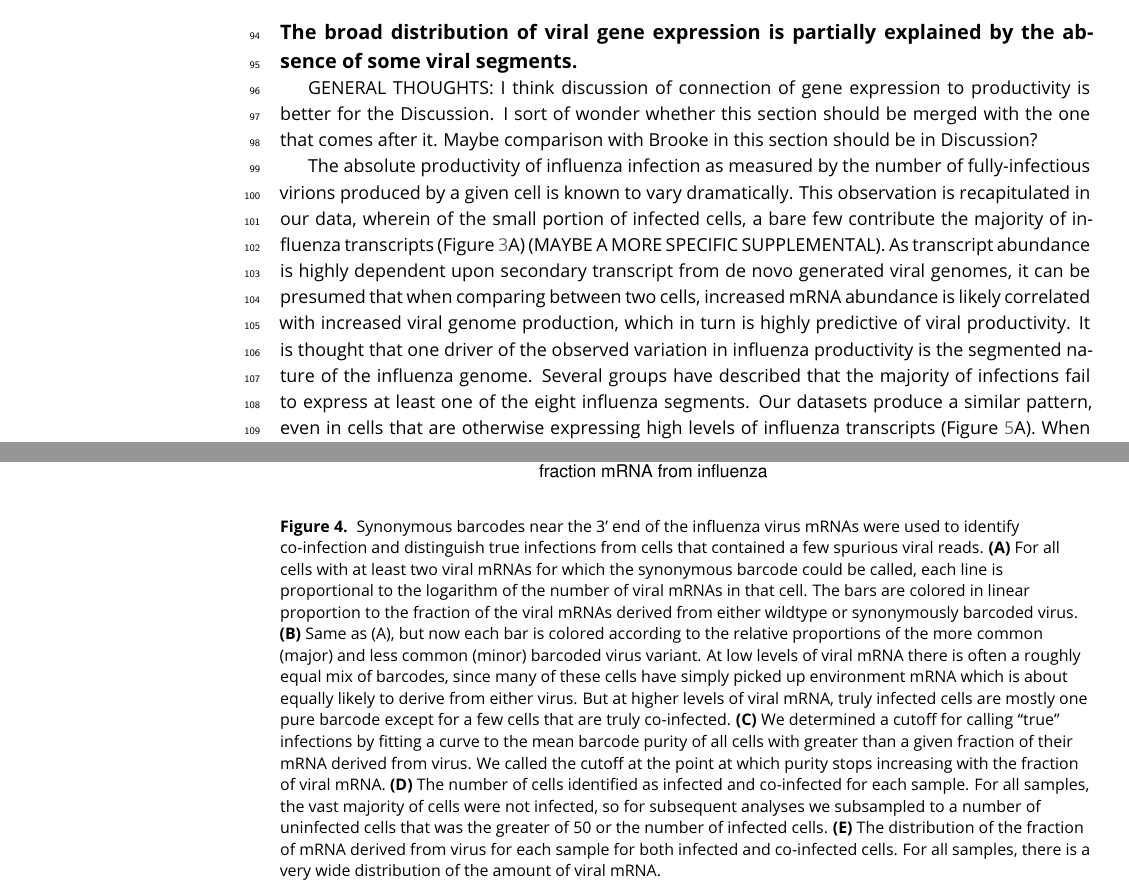
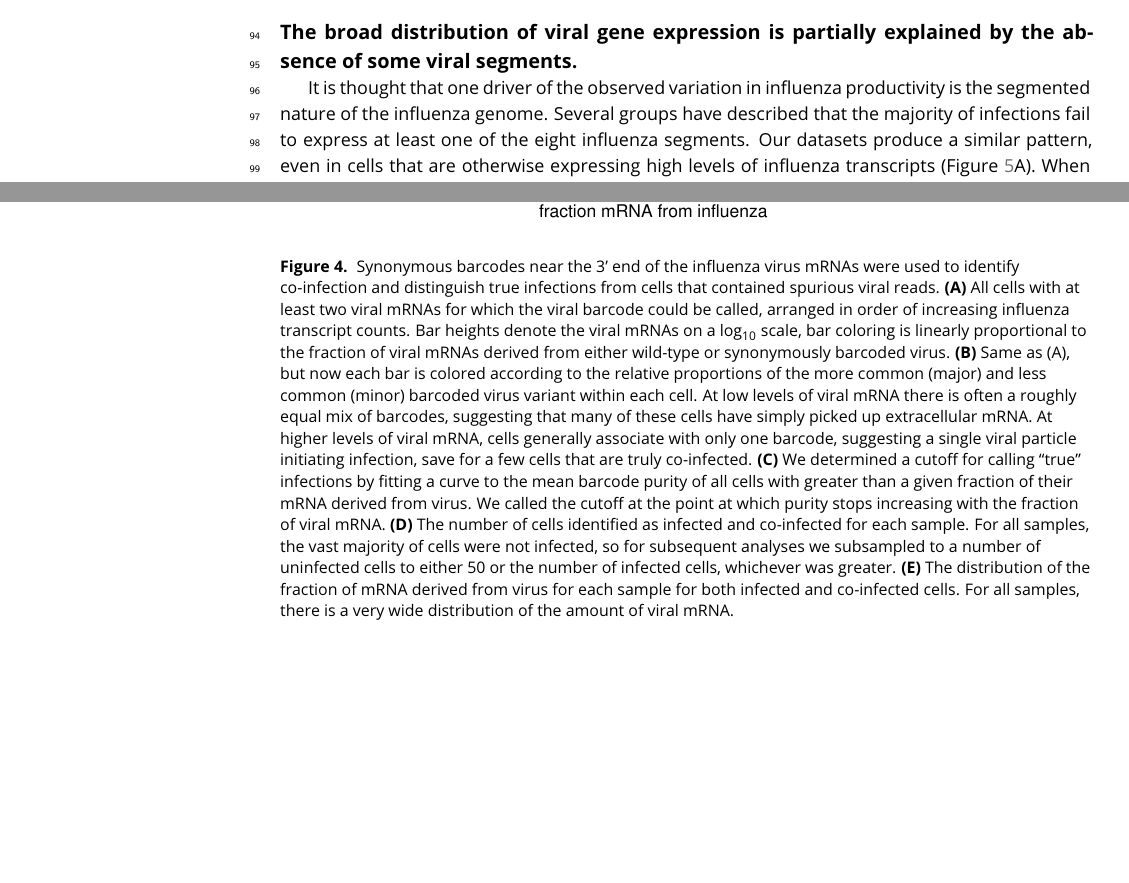
Before and after one commit to jbloomlab/flu_single_cell, a LaTeX document (paper/paper.tex): two parts of pages 4 and 5 of 15 before the commit and two parts of pages 4 and 5 of 14 after it, joined at a grey line, cut so that both start at the same text, the shorter picture padded with empty space. Compiled offline with pdfLaTeX.

Commit message:
Continuing textual edits

```diff
--- a/paper/paper.tex
+++ b/paper/paper.tex
@@ -151,20 +151,20 @@ Specifically, at the 6 and 8-hour timepoints 10\% or less of the infected cells
 \begin{figure}
 \includegraphics[width=\linewidth]{figures/p_frac_flu_summary.pdf}
 \caption{\label{fig:viralbarcodes}
-Synonymous barcodes near the 3' end of the influenza virus mRNAs were used to identify co-infection and distinguish true infections from cells that contained a few spurious viral reads.
+Synonymous barcodes near the 3' end of the influenza virus mRNAs were used to identify co-infection and distinguish true infections from cells that contained spurious viral reads.
 {\bf (A)}
-For all cells with at least two viral mRNAs for which the synonymous barcode could be called, each line is proportional to the logarithm of the number of viral mRNAs in that cell.
-The bars are colored in linear proportion to the fraction of the viral mRNAs derived from either wildtype or synonymously barcoded virus.
+All cells with at least two viral mRNAs for which the viral barcode could be called, arranged in order of increasing influenza transcript counts.
+Bar heights denote the viral mRNAs on a log\textsubscript{10} scale, bar coloring is linearly proportional to the fraction of viral mRNAs derived from either wild-type or synonymously barcoded virus.
 {\bf (B)}
-Same as (A), but now each bar is colored according to the relative proportions of the more common (major) and less common (minor) barcoded virus variant.
-At low levels of viral mRNA there is often a roughly equal mix of barcodes, since many of these cells have simply picked up environment mRNA which is about equally likely to derive from either virus.
-But at higher levels of viral mRNA, truly infected cells are mostly one pure barcode except for a few cells that are truly co-infected.
+Same as (A), but now each bar is colored according to the relative proportions of the more common (major) and less common (minor) barcoded virus variant within each cell.
+At low levels of viral mRNA there is often a roughly equal mix of barcodes, suggesting that many of these cells have simply picked up extracellular mRNA.
+At higher levels of viral mRNA, cells generally associate with only one barcode, suggesting a single viral particle initiating infection, save for a few cells that are truly co-infected.
 {\bf (C)}
 We determined a cutoff for calling ``true'' infections by fitting a curve to the mean barcode purity of all cells with greater than a given fraction of their mRNA derived from virus.
 We called the cutoff at the point at which purity stops increasing with the fraction of viral mRNA.
 {\bf (D)}
 The number of cells identified as infected and co-infected for each sample.
-For all samples, the vast majority of cells were not infected, so for subsequent analyses we subsampled to a number of uninfected cells that was the greater of 50 or the number of infected cells.
+For all samples, the vast majority of cells were not infected, so for subsequent analyses we subsampled to a number of uninfected cells to either 50 or the number of infected cells, whichever was greater.
 {\bf (E)}
 The distribution of the fraction of mRNA derived from virus for each sample for both infected and co-infected cells.
 For all samples, there is a very wide distribution of the amount of viral mRNA.
@@ -179,9 +179,7 @@ Description
 \end{figure}
 
 \subsection{The broad distribution of viral gene expression is partially explained by the absence of some viral segments.}
-GENERAL THOUGHTS: I think discussion of connection of gene expression to productivity is better for the Discussion. I sort of wonder whether this section should be merged with the one that comes after it. Maybe comparison with Brooke in this section should be in Discussion?
-
-The absolute productivity of influenza infection as measured by the number of fully-infectious virions produced by a given cell is known to vary dramatically.  This observation is recapitulated in our data, wherein of the small portion of infected cells, a bare few contribute the majority of influenza transcripts (Figure~\ref{fig:cells}A) (MAYBE A MORE SPECIFIC SUPPLEMENTAL). As transcript abundance is highly dependent upon secondary transcript from de novo generated viral genomes, it can be presumed that when comparing between two cells, increased mRNA abundance is likely correlated with increased viral genome production, which in turn is highly predictive of viral productivity. It is thought that one driver of the observed variation in influenza productivity is the segmented nature of the influenza genome. Several groups have described that the majority of infections fail to express at least one of the eight influenza segments. Our datasets produce a similar pattern, even in cells that are otherwise expressing high levels of influenza transcripts (Figure~\ref{fig:fluburdenbyflugene}A). When we bin cells according to absence of a given segment we observe that, unsurprisingly, absence of the tripartite polymerase (PB1, PA, PB2) and nuceoprotein (NP) correlates strongly with decreased influenza burden (Figure~\ref{fig:fluburdenbyflugene}B).. Importantly, the gene products of all four of these segments are essential to the transition from primary mRNA transcription to replication and secondary mRNA transcription. This effect cannot be solely attributed to sampling error, as the polymerase genes exhibit the lowest expression and thus would be expected to be stochastically lost due to undersurveillance at much higher influenza transcript levels than would other genes.
+	 It is thought that one driver of the observed variation in influenza productivity is the segmented nature of the influenza genome. Several groups have described that the majority of infections fail to express at least one of the eight influenza segments. Our datasets produce a similar pattern, even in cells that are otherwise expressing high levels of influenza transcripts (Figure~\ref{fig:fluburdenbyflugene}A). When we bin cells according to absence of a given segment we observe that, unsurprisingly, absence of the tripartite polymerase (PB1, PA, PB2) and nuceoprotein (NP) correlates strongly with decreased influenza burden (Figure~\ref{fig:fluburdenbyflugene}B).. Importantly, the gene products of all four of these segments are essential to the transition from primary mRNA transcription to replication and secondary mRNA transcription. This effect cannot be solely attributed to sampling error, as the polymerase genes exhibit the lowest expression and thus would be expected to be stochastically lost due to undersurveillance at much higher influenza transcript levels than would other genes.
 
 	Nevertheless, while segment absence can partially explain extreme components of influenza variability resulting from an inability to fully engage in secondary transcription, absence of the remaining segments does not appear to have any significant impact on influenza burden. Importantly, even cells expressing all eight segments still exhibit a wide distribution of influenza transcripts within each time point. We must instead therefore posit alternative mechanisms such as variability in host cells to explain the remainder of this distribution.  Our data do differ slightly on this point than prior observations by Brooke et al, inasmuch as their report described decreased influenza burden not only associated with loss of nucleoprotein, but also of the NS segment. However, significant strain-to-strain differences exist in the behavior of NS1, a major interferon antagonist encoded by the NS segment, and these differences might explain this discrepancy.
 
```
Also changed, not shown: paper/paper.tex (20 more changed lines).
